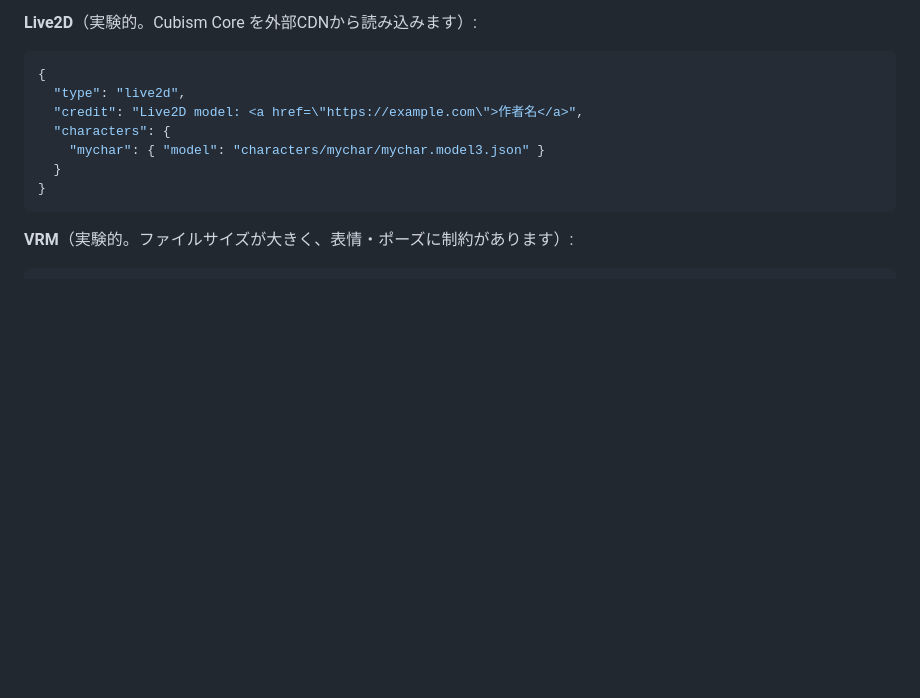
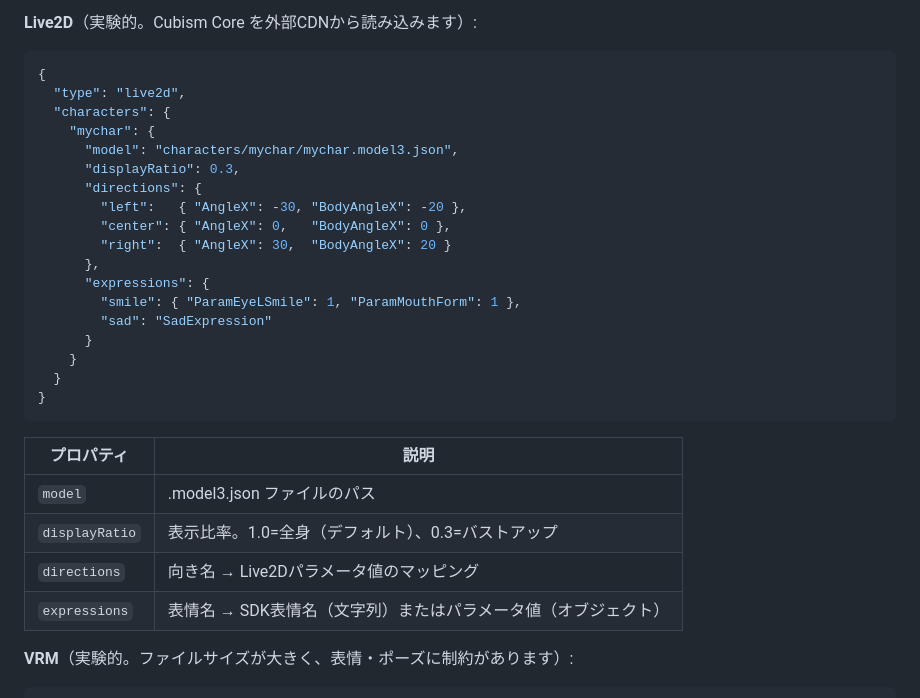
Before and after one commit to naoki-wjm/kitsune-window, a Markdown page: README.md, the part around the change. Drawn GitHub-style; blank space fills up the shorter version.

Commit message:
README: Live2Dセクションに displayRatio・directions・expressions を追記
Co-Authored-By: Claude Opus 4.6 (1M context) <noreply@anthropic.com>

````diff
--- a/README.md
+++ b/README.md
@@ -130,12 +130,30 @@ PNGステージでは瞬き・口パク・呼吸が自動で動きます。さ
 ```json
 {
   "type": "live2d",
-  "credit": "Live2D model: <a href=\"https://example.com\">作者名</a>",
   "characters": {
-    "mychar": { "model": "characters/mychar/mychar.model3.json" }
+    "mychar": {
+      "model": "characters/mychar/mychar.model3.json",
+      "displayRatio": 0.3,
+      "directions": {
+        "left":   { "AngleX": -30, "BodyAngleX": -20 },
+        "center": { "AngleX": 0,   "BodyAngleX": 0 },
+        "right":  { "AngleX": 30,  "BodyAngleX": 20 }
+      },
+      "expressions": {
+        "smile": { "ParamEyeLSmile": 1, "ParamMouthForm": 1 },
+        "sad": "SadExpression"
+      }
+    }
   }
 }
 ```
+
+| プロパティ | 説明 |
+|---|---|
+| `model` | .model3.json ファイルのパス |
+| `displayRatio` | 表示比率。1.0=全身（デフォルト）、0.3=バストアップ |
+| `directions` | 向き名 → Live2Dパラメータ値のマッピング |
+| `expressions` | 表情名 → SDK表情名（文字列）またはパラメータ値（オブジェクト） |
 
 **VRM**（実験的。ファイルサイズが大きく、表情・ポーズに制約があります）:
 ```json
````
